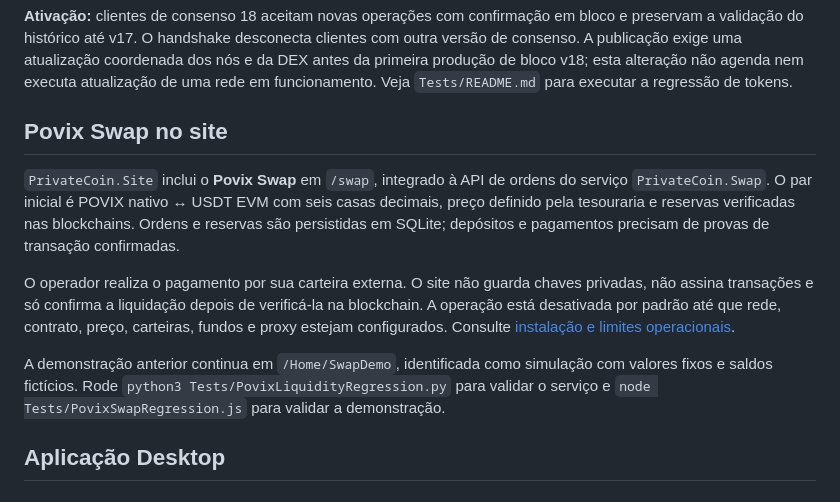
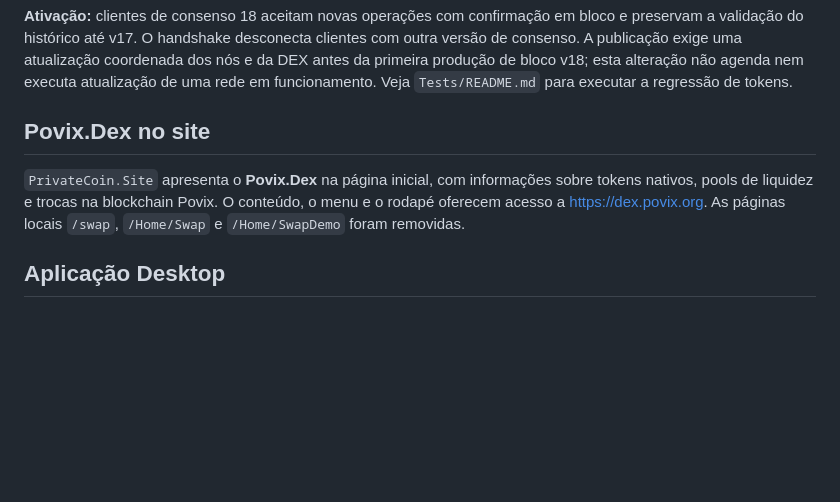
Before and after one commit to pauloghenrique/PrivateCoin, a Markdown page: README.md, the part around the change. GitHub-like rendering; blank space fills up the shorter version.

Commit message:
Present Povix.Dex instead of Swap on PrivateCoin.Site

```diff
--- a/README.md
+++ b/README.md
@@ -175,24 +175,12 @@ atualização coordenada dos nós e da DEX antes da primeira produção de bloco
 alteração não agenda nem executa atualização de uma rede em funcionamento.
 Veja `Tests/README.md` para executar a regressão de tokens.
 
-## Povix Swap no site
+## Povix.Dex no site
 
-`PrivateCoin.Site` inclui o **Povix Swap** em `/swap`, integrado à API de
-ordens do serviço `PrivateCoin.Swap`. O par inicial é POVIX nativo ↔ USDT EVM
-com seis casas decimais, preço definido pela tesouraria e reservas verificadas
-nas blockchains. Ordens e reservas são persistidas em SQLite; depósitos e
-pagamentos precisam de provas de transação confirmadas.
-
-O operador realiza o pagamento por sua carteira externa. O site não guarda
-chaves privadas, não assina transações e só confirma a liquidação depois de
-verificá-la na blockchain. A operação está desativada por padrão até que rede,
-contrato, preço, carteiras, fundos e proxy estejam configurados. Consulte
-[instalação e limites operacionais](PrivateCoin.Swap/README.md).
-
-A demonstração anterior continua em `/Home/SwapDemo`, identificada como
-simulação com valores fixos e saldos fictícios. Rode
-`python3 Tests/PovixLiquidityRegression.py` para validar o serviço e
-`node Tests/PovixSwapRegression.js` para validar a demonstração.
+`PrivateCoin.Site` apresenta o **Povix.Dex** na página inicial, com informações
+sobre tokens nativos, pools de liquidez e trocas na blockchain Povix.
+O conteúdo, o menu e o rodapé oferecem acesso a https://dex.povix.org.
+As páginas locais `/swap`, `/Home/Swap` e `/Home/SwapDemo` foram removidas.
 
 ## Aplicação Desktop
 
```
